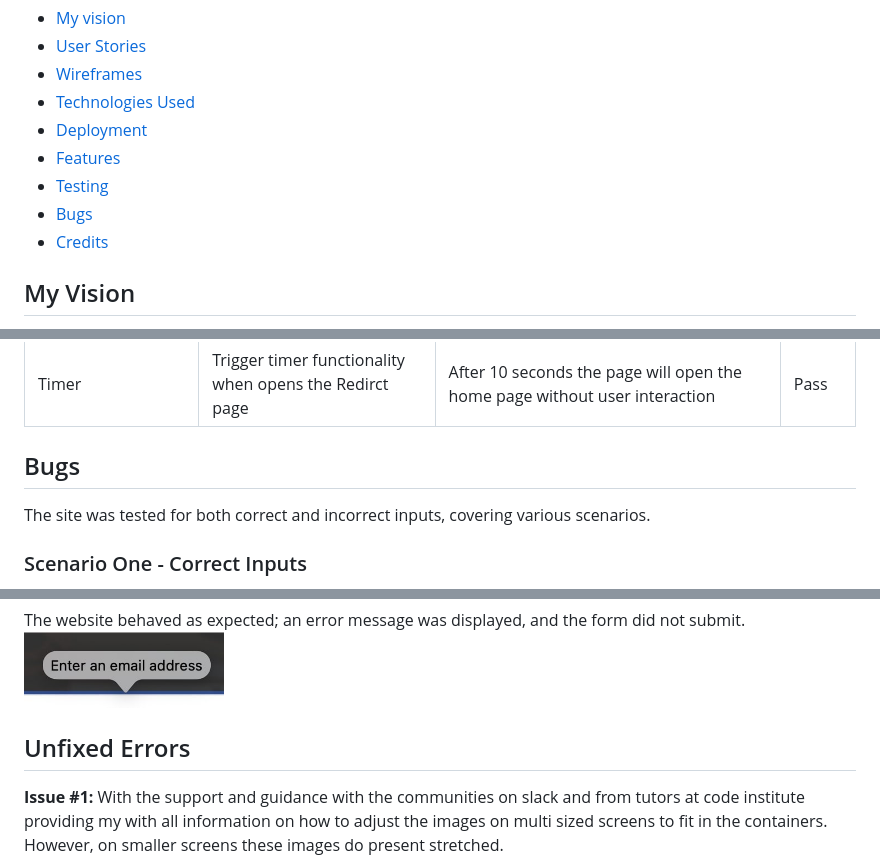
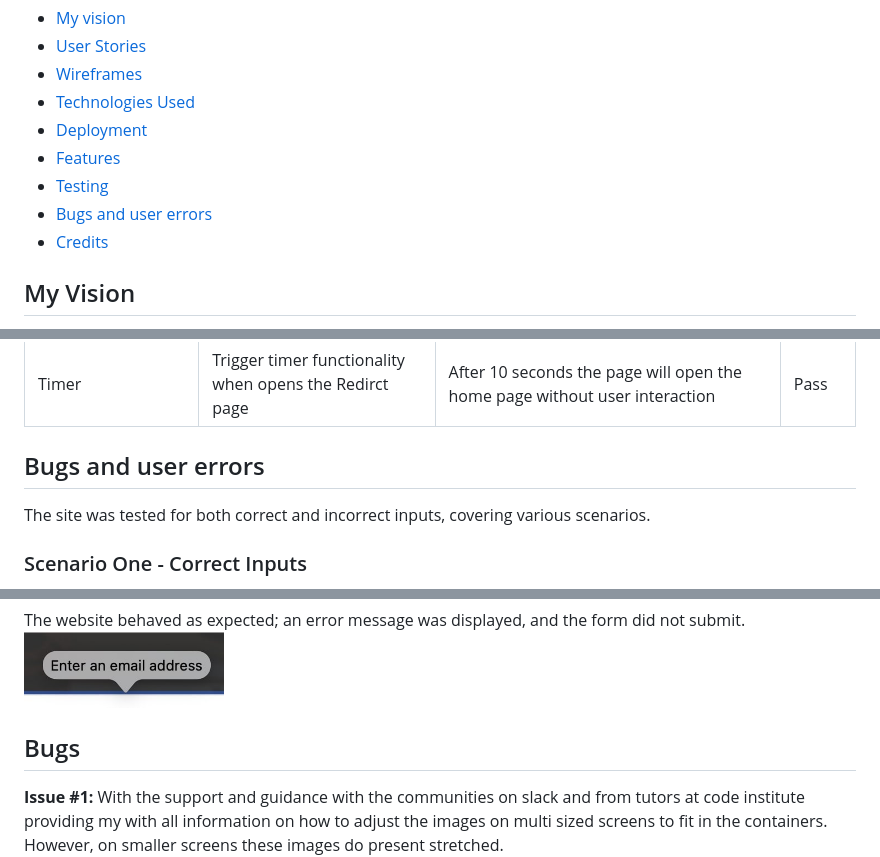
Before and after one commit to abikirkham/the-soul-train, a Markdown page: README.md, 3 parts joined by grey strips. Rendered like a GitHub page.

```diff
--- a/README.md
+++ b/README.md
@@ -9,7 +9,7 @@
 - [Deployment](#deployment)
 - [Features](#features)
 - [Testing](#testing)
-- [Bugs](#bugs)
+- [Bugs and user errors](#bugs-and-user-errors)
 - [Credits](#credits)
 
 
@@ -252,7 +252,7 @@ Utilise the Wave Accessibility tool for ongoing development and final testing. C
 | Timer | Trigger timer functionality when opens the Redirct page | After 10 seconds the page will open the home page without user interaction | Pass |
 
 
-## Bugs
+## Bugs and user errors
 
 The site was tested for both correct and incorrect inputs, covering various scenarios.
 
@@ -358,7 +358,7 @@ The form does not submit, and an error is displayed to tell the user that a vali
 The website behaved as expected; an error message was displayed, and the form did not submit. <img src="docs/README-images/correctemail.jpg" width="200">
 
 
-## Unfixed Errors
+## Bugs
 
 **Issue #1:** With the support and guidance with the communities on slack and from tutors at code institute providing my with all information on how to adjust the images on multi sized screens to fit in the containers. However, on smaller screens these images do present stretched.
  <img src="docs/README-images/advice.jpg" width="600">
```
